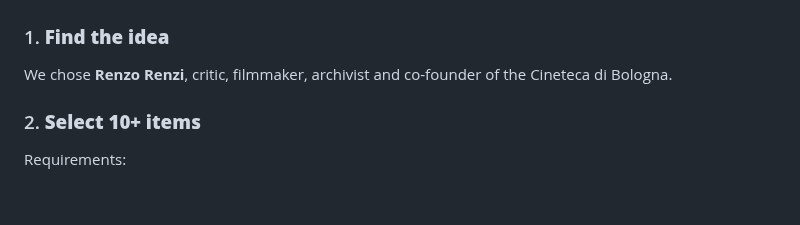
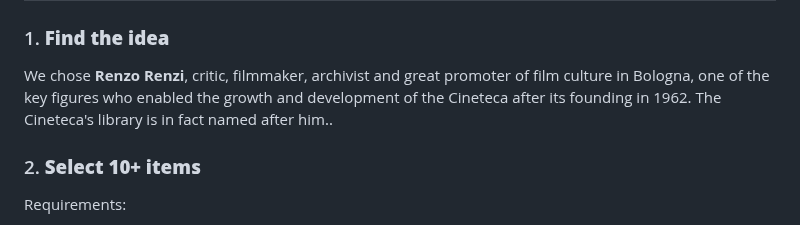
Before and after one commit to CineFiles25/TheRevolussionOfRenzoRenzi, a Markdown page: Project-Documentation.md, the part around the change. Rendered like a GitHub page; blank space fills up the shorter version.

```diff
--- a/Project-Documentation.md
+++ b/Project-Documentation.md
@@ -37,7 +37,7 @@ The final deliverables must include:
 # INSTRUCTIONS (from course requirements)
 
 ### 1. **Find the idea**
-We chose **Renzo Renzi**, critic, filmmaker, archivist and co-founder of the Cineteca di Bologna.
+We chose **Renzo Renzi**, critic, filmmaker, archivist and great promoter of film culture in Bologna, one of the key figures who enabled the growth and development of the Cineteca after its founding in 1962. The Cineteca's library is in fact named after him..
 
 ### 2. **Select 10+ items**
 Requirements:
```
